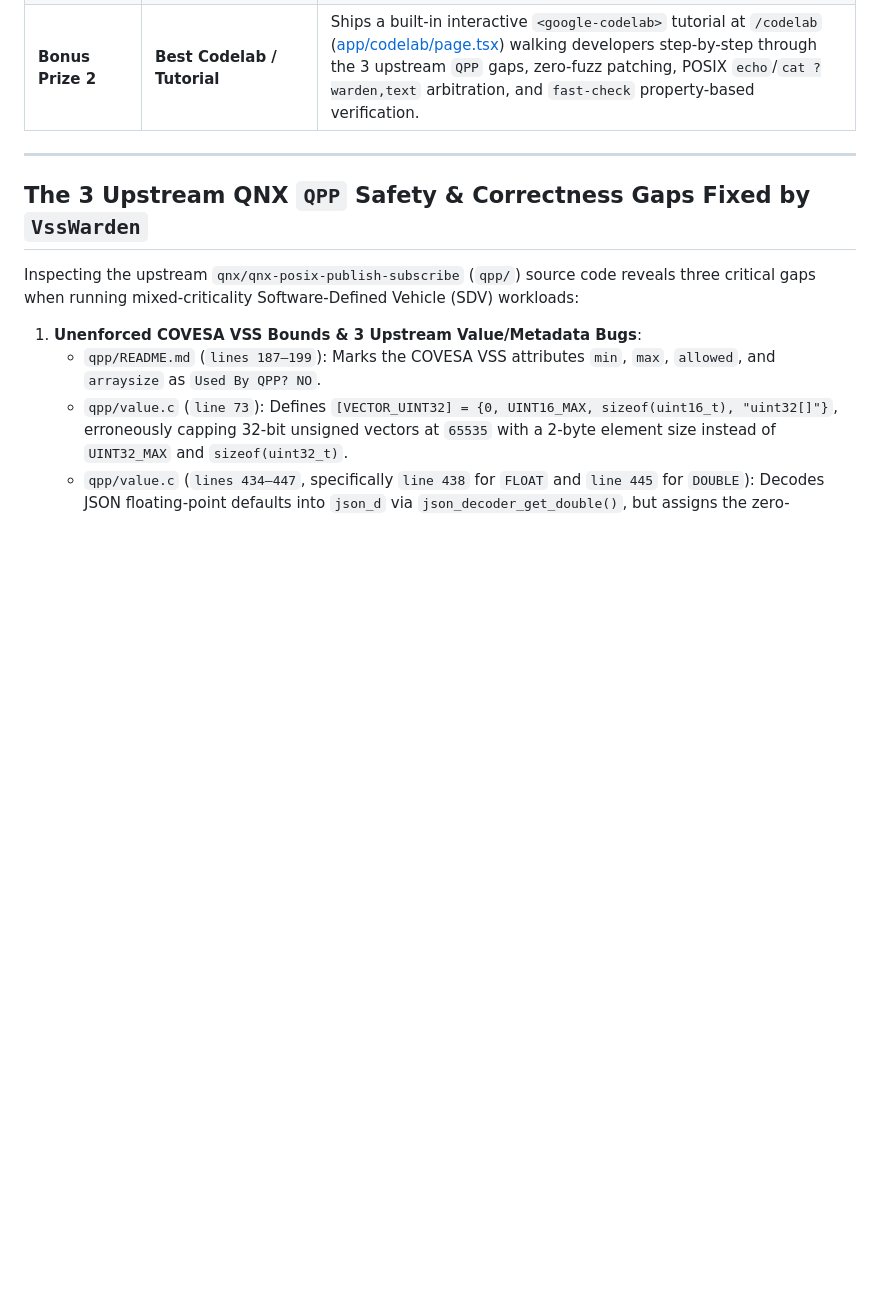
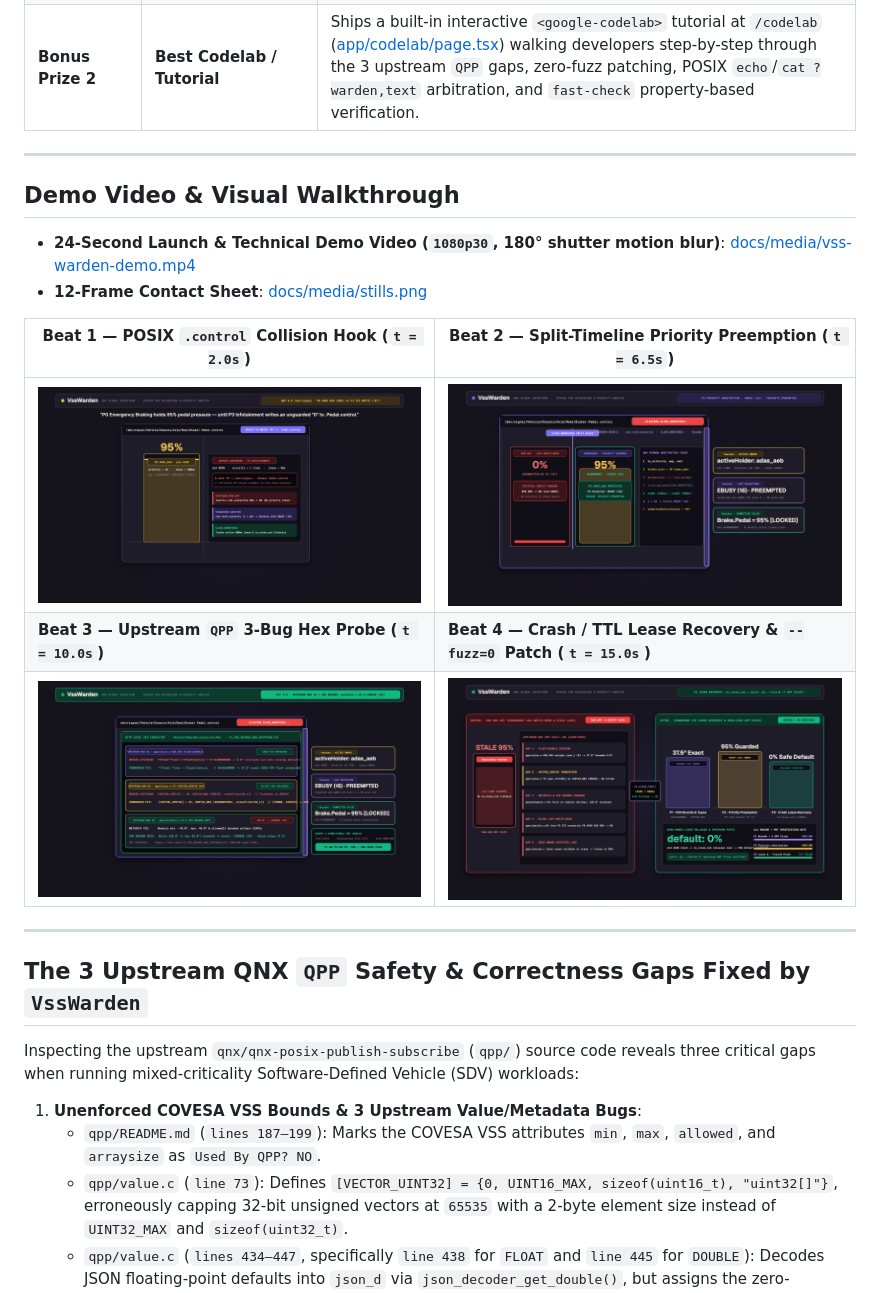
Before and after one commit to GGGODLIN/qnx-vss-warden, a Markdown page: README.md, the part around the change. Rendered like a GitHub page; pictures changed too: docs/media/01-aeb-infotainment-collision-hook.png (added), docs/media/02-split-timeline-priority-preemption.png (added), docs/media/03-upstream-qpp-3-bugs-hex-probe.png (added); blank space fills up the shorter version.

Commit message:
docs(media): add 24s onetake Concept A demo video and walkthrough stills
Co-Authored-By: Claude Fable 5 <noreply@anthropic.com>

```diff
--- a/README.md
+++ b/README.md
@@ -11,6 +11,19 @@
 | **Primary Category** | **2. Automotive & Mobility** | Enforces COVESA Vehicle Signal Specification (VSS v3) `min`, `max`, `allowed`, and `arraysize` bounds at the QNX `QPP` resource-manager boundary (`ERANGE` / `EINVAL`) and arbitrates mixed-criticality ADAS vs. IVI `.control` actuator writes. |
 | **Bonus Prize 1** | **Best Use of QNX-specific Technologies** | Hooks directly into QNX 8.0 `resmgr_attach` / `<sys/iofunc.h>` Open Control Block (`io_close_ocb`) lifecycle callbacks, client priority (`ctp->info.priority` / `pid`), `CLOCK_MONOTONIC` lease timers, and a zero-SDK `?warden` POSIX path modifier (`OP_MODE_WARDEN`). |
 | **Bonus Prize 2** | **Best Codelab / Tutorial** | Ships a built-in interactive `<google-codelab>` tutorial at `/codelab` ([app/codelab/page.tsx](/app/codelab/page.tsx)) walking developers step-by-step through the 3 upstream `QPP` gaps, zero-fuzz patching, POSIX `echo`/`cat ?warden,text` arbitration, and `fast-check` property-based verification. |
+
+---
+
+## Demo Video & Visual Walkthrough
+
+- **24-Second Launch & Technical Demo Video (`1080p30`, 180° shutter motion blur)**: [docs/media/vss-warden-demo.mp4](/docs/media/vss-warden-demo.mp4)
+- **12-Frame Contact Sheet**: [docs/media/stills.png](/docs/media/stills.png)
+
+| Beat 1 — POSIX `.control` Collision Hook (`t = 2.0s`) | Beat 2 — Split-Timeline Priority Preemption (`t = 6.5s`) |
+| --- | --- |
+| ![Beat 1 — POSIX .control Collision Hook](/docs/media/01-aeb-infotainment-collision-hook.png) | ![Beat 2 — Split-Timeline Priority Preemption](/docs/media/02-split-timeline-priority-preemption.png) |
+| **Beat 3 — Upstream `QPP` 3-Bug Hex Probe (`t = 10.0s`)** | **Beat 4 — Crash / TTL Lease Recovery & `--fuzz=0` Patch (`t = 15.0s`)** |
+| ![Beat 3 — Upstream QPP 3-Bug Hex Probe](/docs/media/03-upstream-qpp-3-bugs-hex-probe.png) | ![Beat 4 — Crash Lease Recovery & Seal](/docs/media/04-crash-lease-recovery-and-seal.png) |
 
 ---
 
```
Also changed, not shown: docs/media/stills.png (added), 1 other file.
